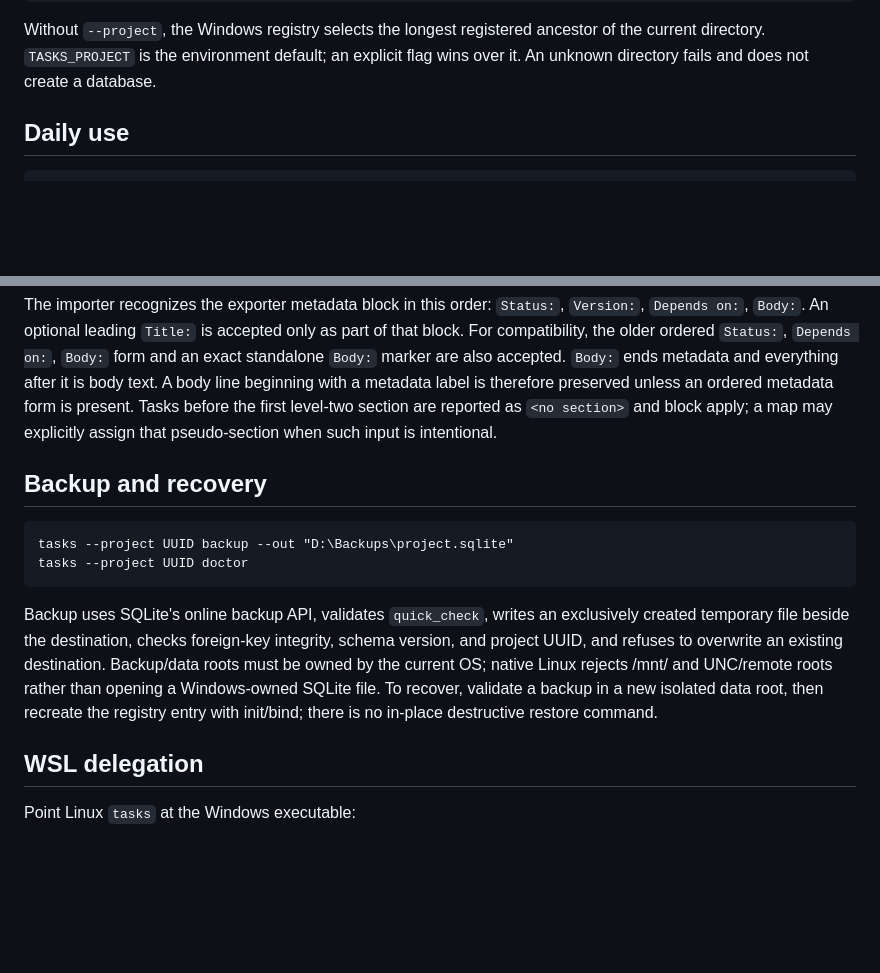
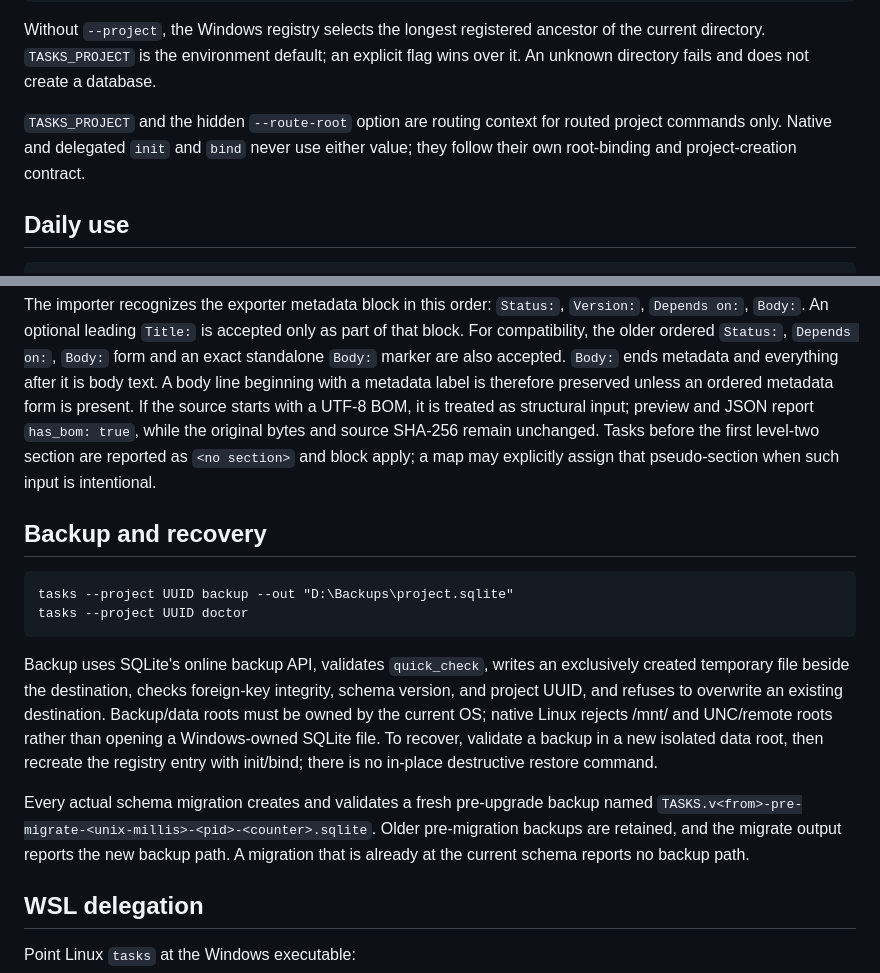
Before and after one commit to MaxLogic/tasks-cli, a Markdown page: README.md, 2 parts joined by grey strips. Drawn GitHub-style; blank space fills up the shorter version.

```diff
--- a/README.md
+++ b/README.md
@@ -44,6 +44,10 @@ Without `--project`, the Windows registry selects the longest registered
 ancestor of the current directory. `TASKS_PROJECT` is the environment default;
 an explicit flag wins over it. An unknown directory fails and does not create a
 database.
+
+`TASKS_PROJECT` and the hidden `--route-root` option are routing context for
+routed project commands only. Native and delegated `init` and `bind` never use
+either value; they follow their own root-binding and project-creation contract.
 
 ## Daily use
 
@@ -99,6 +103,9 @@ accepted only as part of that block. For compatibility, the older ordered
 are also accepted. `Body:` ends metadata and everything after it is body text.
 A body line beginning with a metadata label is therefore preserved unless an
 ordered metadata form is present.
+If the source starts with a UTF-8 BOM, it is treated as structural input;
+preview and JSON report `has_bom: true`, while the original bytes and source
+SHA-256 remain unchanged.
 Tasks before the first level-two section are reported as `<no section>` and
 block apply; a map may explicitly assign that pseudo-section when such input
 is intentional.
@@ -118,6 +125,12 @@ Linux rejects /mnt/<drive> and UNC/remote roots rather than opening a
 Windows-owned SQLite file. To recover, validate a backup in a new isolated data
 root, then recreate the registry entry with init/bind; there is no in-place
 destructive restore command.
+
+Every actual schema migration creates and validates a fresh pre-upgrade backup
+named `TASKS.v<from>-pre-migrate-<unix-millis>-<pid>-<counter>.sqlite`. Older
+pre-migration backups are retained, and the migrate output reports the new
+backup path. A migration that is already at the current schema reports no
+backup path.
 
 ## WSL delegation
 
```
Also changed, not shown: spec.md (+13 -5 lines).
